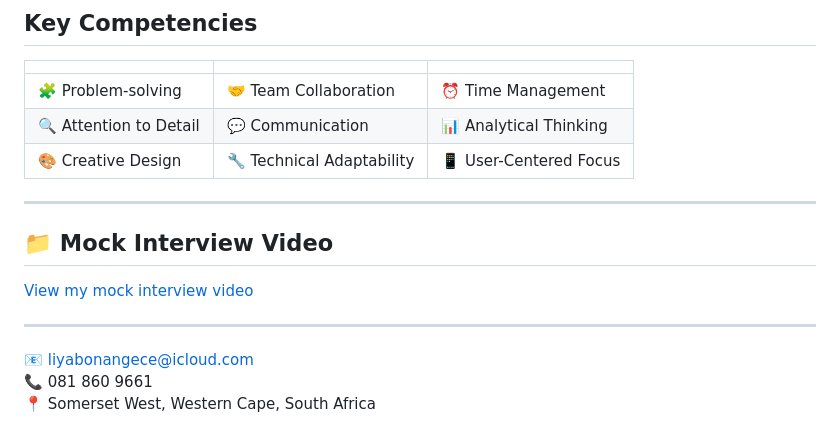
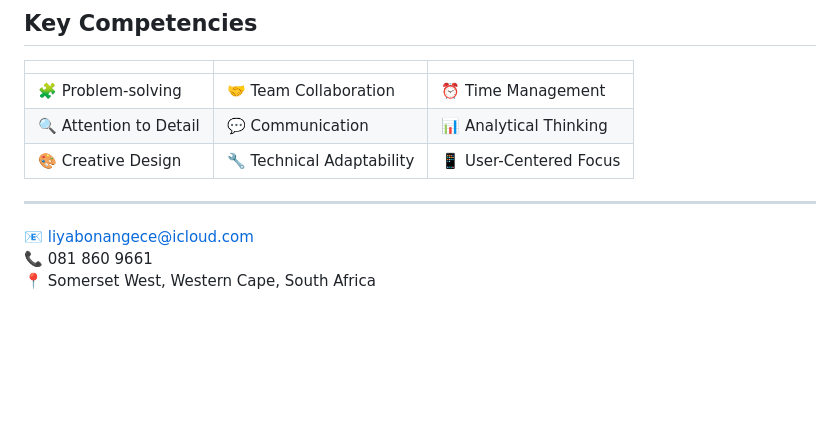
Before and after one commit to LiyabonaNgece16/LiyabonaNgece16.github.io, a Markdown page: README.md, the part around one of its changes. Rendered like a GitHub page; blank space fills up the shorter version.

Commit message:
Remove mock interview video link
Removed mock interview video section from README.

```diff
--- a/README.md
+++ b/README.md
@@ -120,12 +119,6 @@ Developed a fully functional online marketplace platform featuring:
 
 ---
 
-## 📁 Mock Interview Video
-
-[View my mock interview video](./mock-interview-video.mp4)
-
----
-
 
 📧 liyabonangece@icloud.com
 📞 081 860 9661
```
Also changed, not shown: other parts of README.md (+0 -1 lines).
